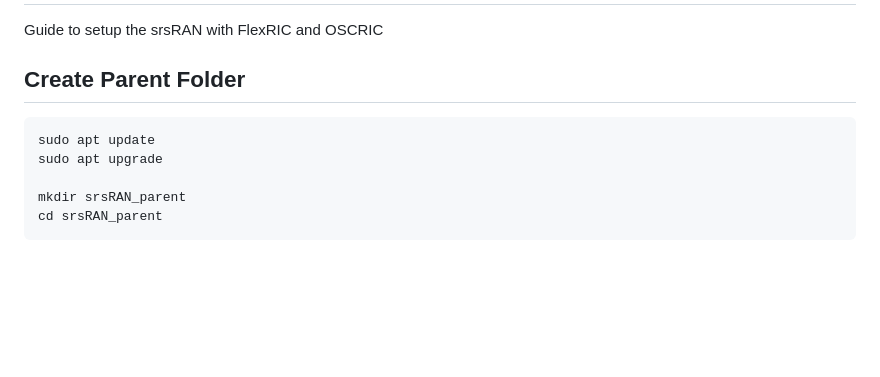
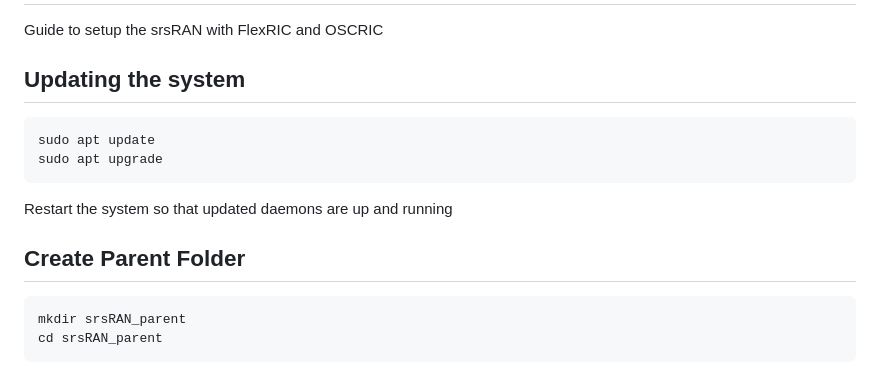
Before and after one commit to SystronLab/srsRAN-ZMQ, a Markdown page: README.md, the part around the change. GitHub-like rendering; blank space fills up the shorter version.

Commit message:
Documentation updated

````diff
--- a/README.md
+++ b/README.md
@@ -2,12 +2,18 @@
 
 Guide to setup the srsRAN with FlexRIC and OSCRIC
 
-## Create Parent Folder
+## Updating the system
 
 ```bash
 sudo apt update
 sudo apt upgrade
+```
 
+Restart the system so that updated daemons are up and running
+
+## Create Parent Folder
+
+```bash
 mkdir srsRAN_parent
 cd srsRAN_parent
 ```
````
